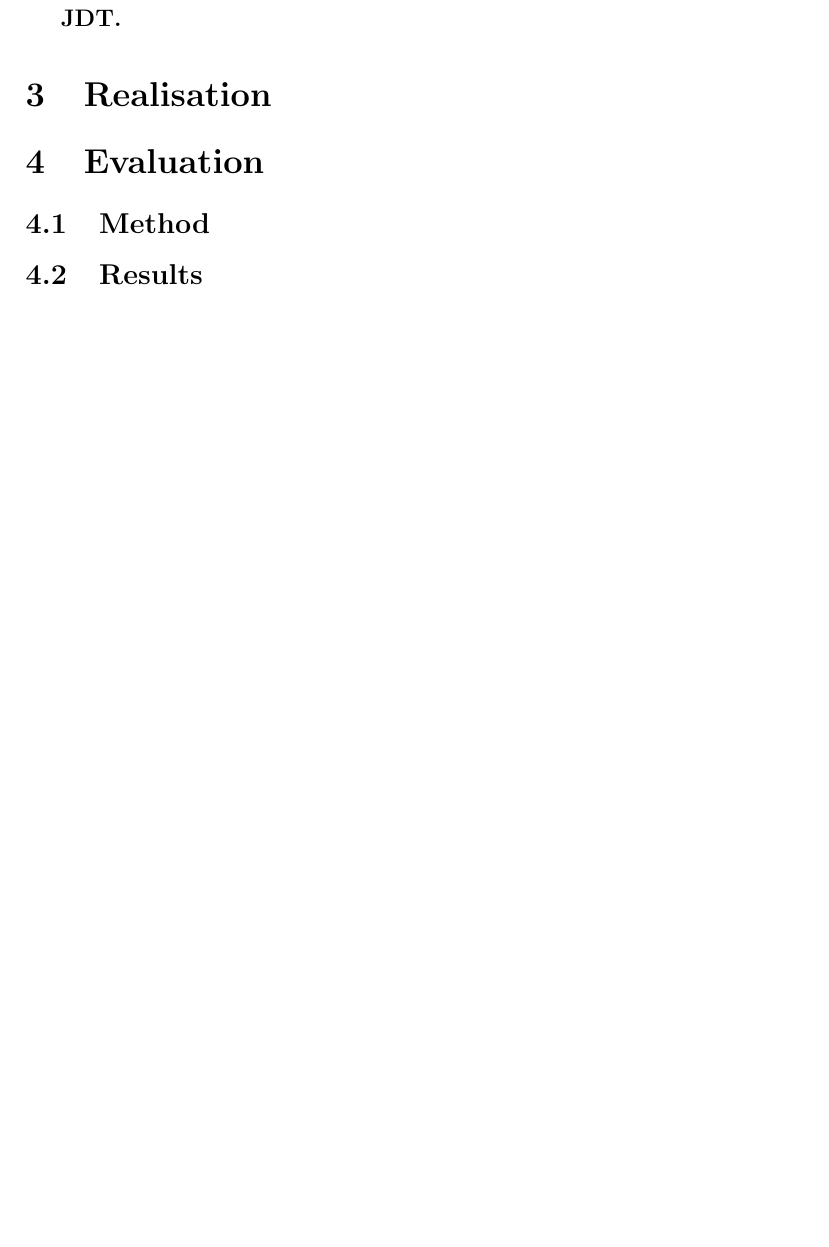
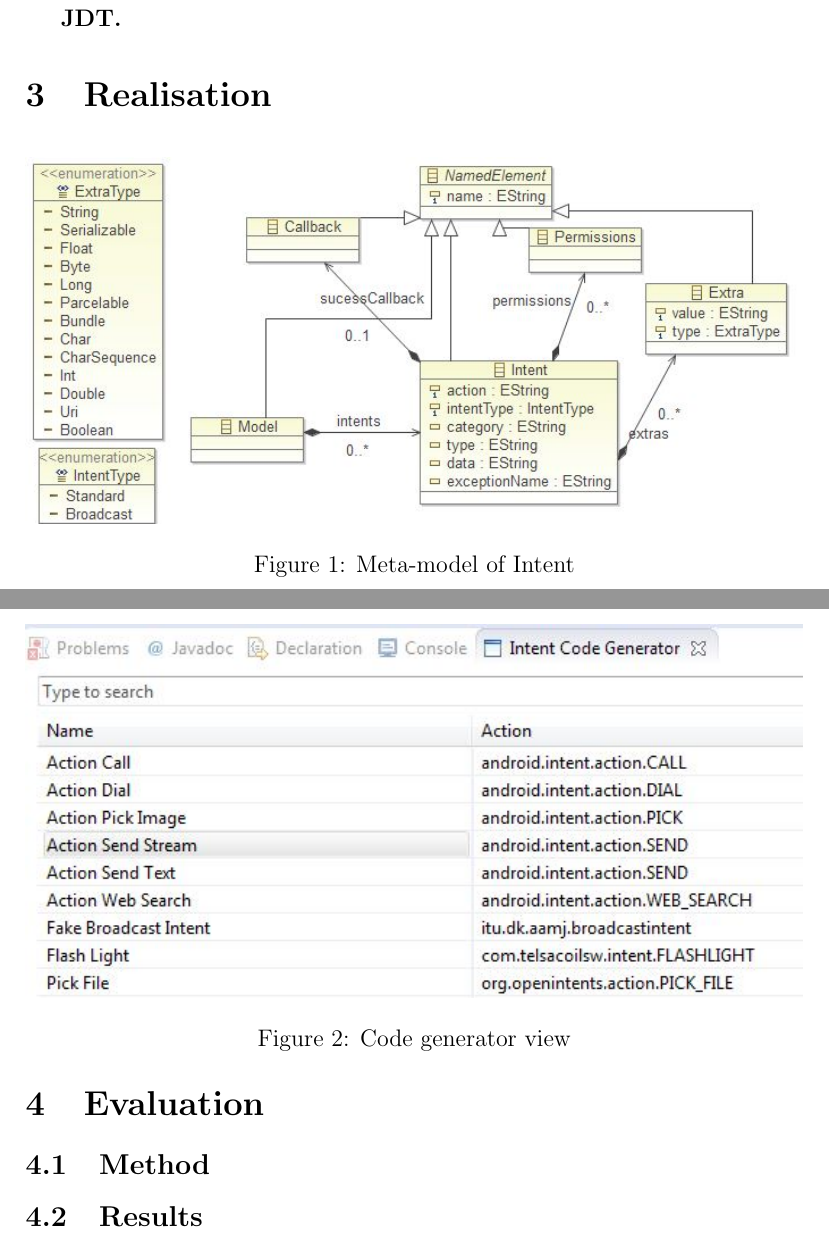
Before and after one commit to amaj/MDDReport, a LaTeX paper (mdd aamj report.tex, which reads realisation.tex): part of page 5 of 7 before the commit and two parts of pages 5 and 6 of 8 after it, the two joined at a grey line, cut so that both start at the same text, the shorter picture padded with empty space. Compiled offline with pdfLaTeX.

Commit message:
drawings
Use mdd aamj report.tex, this is our main tex doc.

```diff
--- a/realisation.tex
+++ b/realisation.tex
@@ -1 +1,13 @@
 \section{Realisation}
+
+\begin{figure}[h!]
+  \centering
+    \includegraphics[width=\textwidth]{metamodel}
+  \caption{Meta-model of Intent}
+\end{figure}
+
+\begin{figure}[h!]
+  \centering
+    \includegraphics[width=\textwidth]{codegenerator}
+  \caption{Code generator view}
+\end{figure}
```
Also changed, not shown: mdd aamj report.tex (+1 -1 lines), codegenerator.JPG (added), mdd aamj report.pdf, metamodel.JPG (added), 3 other files.
